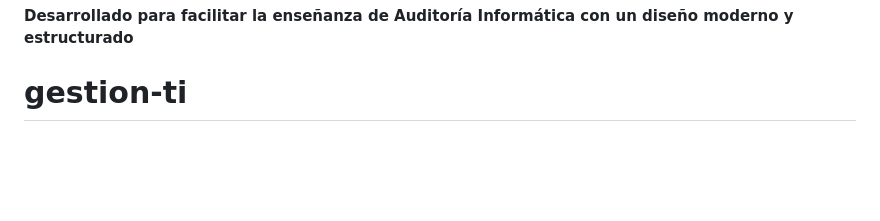
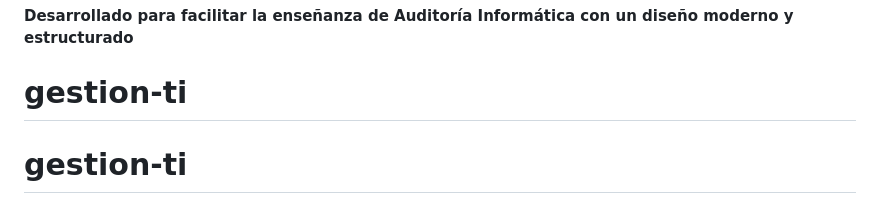
Before and after one commit to deivisramirez-dev/gestion-ti, a Markdown page: README.md, the part around the change. Rendered like a GitHub page; blank space fills up the shorter version.

```diff
--- a/README.md
+++ b/README.md
@@ -226,3 +226,4 @@ Para dudas o problemas:
 
 **Desarrollado para facilitar la enseñanza de Auditoría Informática con un diseño moderno y estructurado**
 # gestion-ti
+# gestion-ti
```
